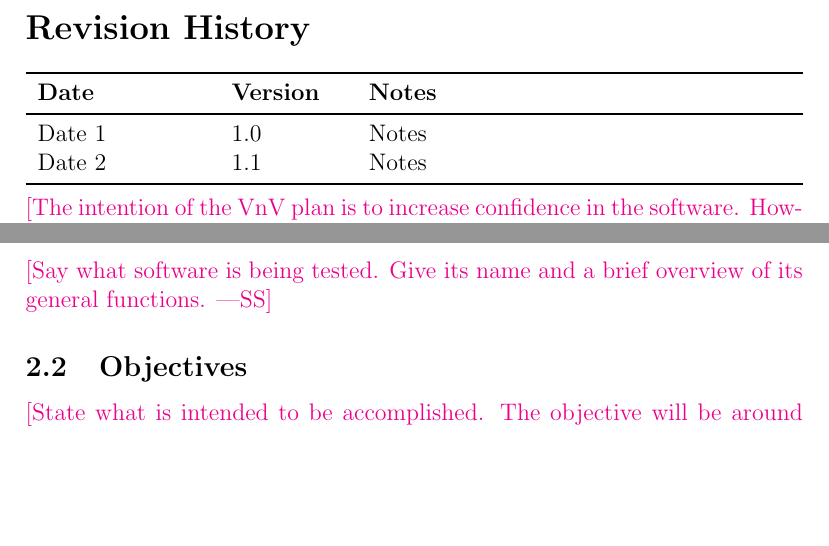
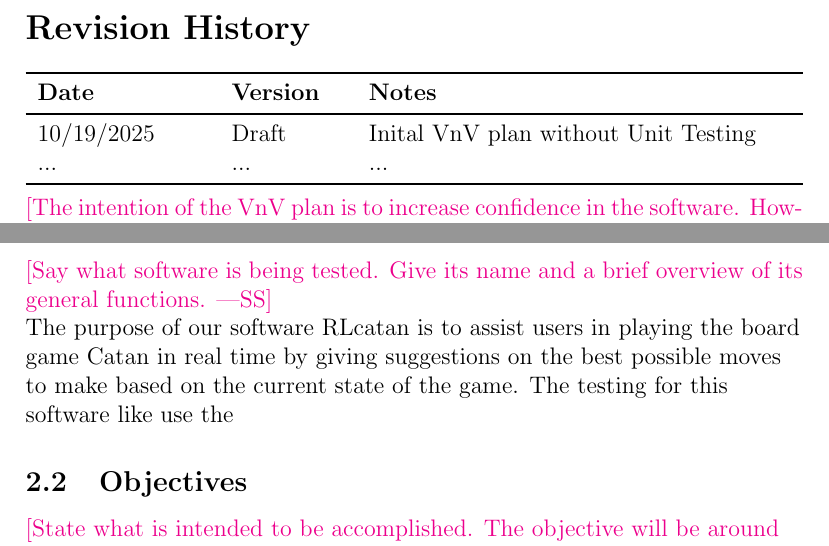
Before and after one commit to SY3141/RLCatan, a LaTeX document (docs/VnVPlan/VnVPlan.tex): two parts of pages 2 and 6 of 17, joined at a grey line, cut so that both start at the same text, the shorter picture padded with empty space. Compiled offline with pdfLaTeX.

Commit message:
rev history

```diff
--- a/docs/VnVPlan/VnVPlan.tex
+++ b/docs/VnVPlan/VnVPlan.tex
@@ -30,8 +30,8 @@
 \begin{tabularx}{\textwidth}{p{3cm}p{2cm}X}
 \toprule {\bf Date} & {\bf Version} & {\bf Notes}\\
 \midrule
-Date 1 & 1.0 & Notes\\
-Date 2 & 1.1 & Notes\\
+10/19/2025 & Draft & Inital VnV plan without Unit Testing\\
+... & ... & ...\\
 \bottomrule
 \end{tabularx}
 
@@ -91,6 +91,11 @@ This document ... \wss{provide an introductory blurb and roadmap of the
 
 \wss{Say what software is being tested.  Give its name and a brief overview of
   its general functions.}
+
+\raggedright The purpose of our software RLcatan is to assist users in
+playing the board game Catan in real time by giving suggestions
+on the best possible moves to make based on the current state of the game. The testing
+for this software like use the
 
 \subsection{Objectives}
 
```
Also changed, not shown: docs/SRS-Meyer/SRS.pdf, docs/VnVPlan/VnVPlan.pdf.
